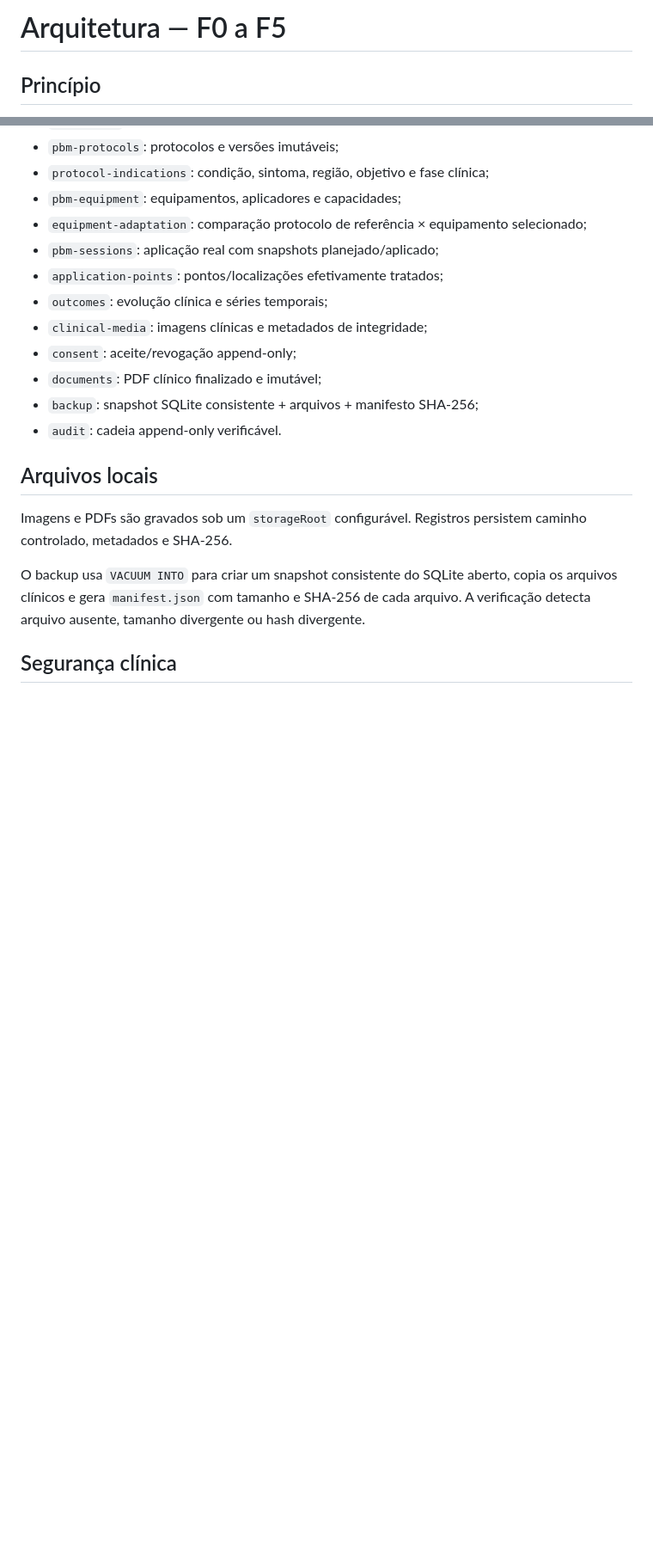
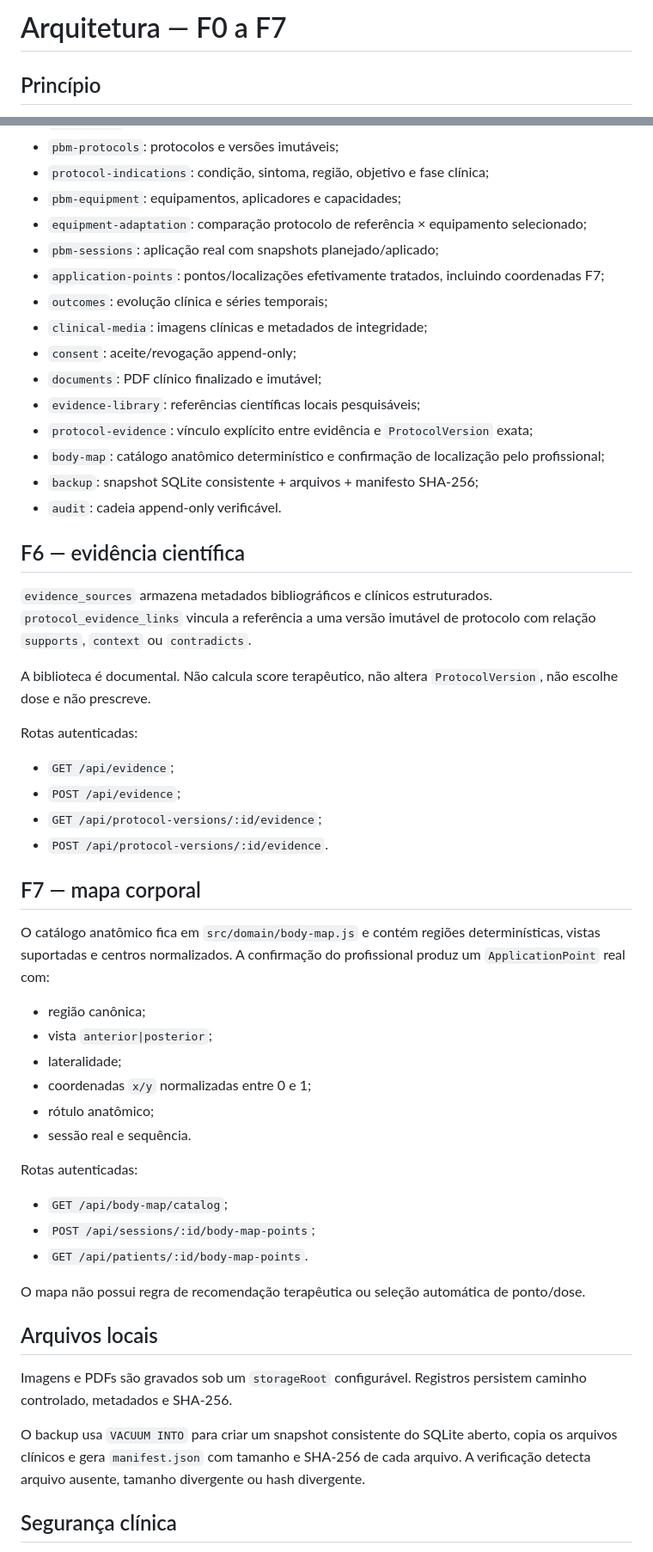
Before and after one commit to nutricionistaalmeidavh-spec/fotobiomodulacaosistema, a Markdown page: docs/architecture.md, 2 parts joined by grey strips. Shown at 86% size. Rendered like a GitHub page; blank space fills up the shorter version.

Commit message:
docs: extend architecture through F7

```diff
--- a/docs/architecture.md
+++ b/docs/architecture.md
@@ -1,4 +1,4 @@
-# Arquitetura — F0 a F5
+# Arquitetura — F0 a F7
 
 ## Princípio
 
@@ -61,13 +68,48 @@ SQLite usa `node:sqlite`. A UI não acessa SQL diretamente; todo acesso passa pe
 - `pbm-equipment`: equipamentos, aplicadores e capacidades;
 - `equipment-adaptation`: comparação protocolo de referência × equipamento selecionado;
 - `pbm-sessions`: aplicação real com snapshots planejado/aplicado;
-- `application-points`: pontos/localizações efetivamente tratados;
+- `application-points`: pontos/localizações efetivamente tratados, incluindo coordenadas F7;
 - `outcomes`: evolução clínica e séries temporais;
 - `clinical-media`: imagens clínicas e metadados de integridade;
 - `consent`: aceite/revogação append-only;
 - `documents`: PDF clínico finalizado e imutável;
+- `evidence-library`: referências científicas locais pesquisáveis;
+- `protocol-evidence`: vínculo explícito entre evidência e `ProtocolVersion` exata;
+- `body-map`: catálogo anatômico determinístico e confirmação de localização pelo profissional;
 - `backup`: snapshot SQLite consistente + arquivos + manifesto SHA-256;
 - `audit`: cadeia append-only verificável.
+
+## F6 — evidência científica
+
+`evidence_sources` armazena metadados bibliográficos e clínicos estruturados. `protocol_evidence_links` vincula a referência a uma versão imutável de protocolo com relação `supports`, `context` ou `contradicts`.
+
+A biblioteca é documental. Não calcula score terapêutico, não altera `ProtocolVersion`, não escolhe dose e não prescreve.
+
+Rotas autenticadas:
+
+- `GET /api/evidence`;
+- `POST /api/evidence`;
+- `GET /api/protocol-versions/:id/evidence`;
+- `POST /api/protocol-versions/:id/evidence`.
+
+## F7 — mapa corporal
+
+O catálogo anatômico fica em `src/domain/body-map.js` e contém regiões determinísticas, vistas suportadas e centros normalizados. A confirmação do profissional produz um `ApplicationPoint` real com:
+
+- região canônica;
+- vista `anterior|posterior`;
+- lateralidade;
+- coordenadas `x/y` normalizadas entre 0 e 1;
+- rótulo anatômico;
+- sessão real e sequência.
+
+Rotas autenticadas:
+
+- `GET /api/body-map/catalog`;
+- `POST /api/sessions/:id/body-map-points`;
+- `GET /api/patients/:id/body-map-points`.
+
+O mapa não possui regra de recomendação terapêutica ou seleção automática de ponto/dose.
 
 ## Arquivos locais
 
```
Also changed, not shown: other parts of docs/architecture.md (+17 -17 lines).
